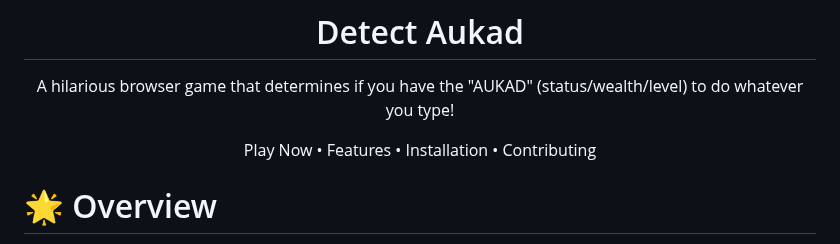
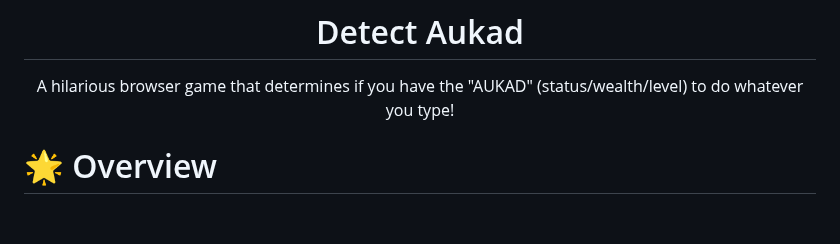
Before and after one commit to aintadev/Detect-Aukad, a Markdown page: README.md, the part around the change. Rendered like a GitHub page; blank space fills up the shorter version.

```diff
--- a/README.md
+++ b/README.md
@@ -2,8 +2,6 @@
 
 # Detect Aukad
 A hilarious browser game that determines if you have the "AUKAD" (status/wealth/level) to do whatever you type!
-
-Play Now • Features • Installation • Contributing
 
 </div>
 
```
